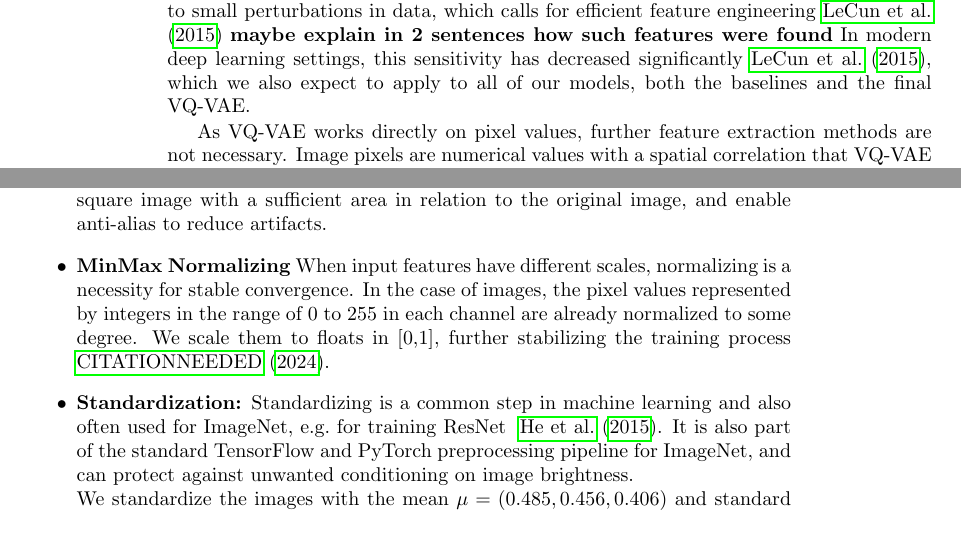
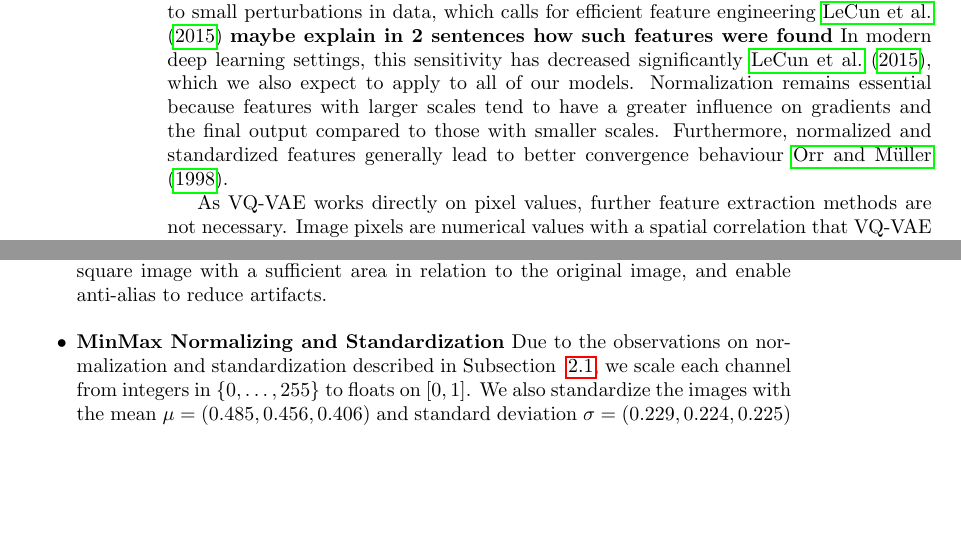
Before and after one commit to rosinusserrano/pml_vqvae, a LaTeX document (reports/milestone1/main.tex, which reads reports/milestone1/dataset_overview.tex): two parts of pages 2 and 3 of 10, joined at a grey line, cut so that both start at the same text, the shorter picture padded with empty space. Compiled offline with pdfLaTeX.

Commit message:
Normalization Standardization

```diff
--- a/reports/milestone1/dataset_overview.tex
+++ b/reports/milestone1/dataset_overview.tex
@@ -23,7 +23,10 @@ The reasons listed above are due to the high sensitivity of traditional ML model
 which calls for efficient feature engineering~\cite{lecun2015deep}
 \textbf{maybe explain in 2 sentences how such features were found}
 In modern deep learning settings, this sensitivity has decreased significantly~\cite{lecun2015deep}, which we also
-expect to apply to all of our models, both the baselines and the final \ac{vq}.
+expect to apply to all of our models.
+Normalization remains essential because features with larger scales tend to have a greater influence on gradients and
+the final output compared to those with smaller scales.
+Furthermore, normalized and standardized features generally lead to better convergence behaviour~\cite{mueller}.
 
 As \ac{vq} works directly on pixel values, further feature extraction methods are not necessary.
 Image pixels are numerical values with a spatial correlation that \ac{vq} leverage.
@@ -130,17 +133,11 @@ In order to train the \ac{vq} on the ImageNet dataset, we will do the following
     the \texttt{v2.RandomResizedCrop} function from the TorchVision package.
     We set \texttt{scale=(0.2, 1.0)} and \texttt{ratio=1} to crop a square image with a sufficient area in
     relation to the original image, and enable anti-alias to reduce artifacts.
-    \item \textbf{MinMax Normalizing}
-    When input features have different scales, normalizing is a necessity for stable convergence.
-    In the case of images, the pixel values represented by integers in the range of 0 to 255
-    in each channel are already normalized to some degree.
-    We scale them to floats in [0,1], further stabilizing the training process \cite{citationNeeded}.
-    \item \textbf{Standardization:}
-    Standardizing is a common step in machine learning and also often used for ImageNet, e.g.\ for training ResNet
-    ~\cite{resnet}.
-    It is also part of the standard TensorFlow and PyTorch preprocessing pipeline for ImageNet, and can protect
-    against unwanted conditioning on image brightness. \\
-    We standardize the images with the mean $\mu = (0.485, 0.456, 0.406)$ and standard deviation
+    \item \textbf{MinMax Normalizing and Standardization}
+    Due to the observations on normalization and standardization described in Subsection
+    ~\ref{subsec:feature-extraction}, we scale each channel from integers in $\{0,\dots,255\}$ to floats on
+    $[0,1]$.
+    We also standardize the images with the mean $\mu = (0.485, 0.456, 0.406)$ and standard deviation
     $\sigma = (0.229, 0.224, 0.225)$ of ImageNet for the three color channels, respectively.
 \end{itemize}
 
```
Also changed, not shown: reports/milestone1/bibliography.bib (+18 -11 lines), reports/milestone1/dataset_overview.tex (2 more changed lines).
